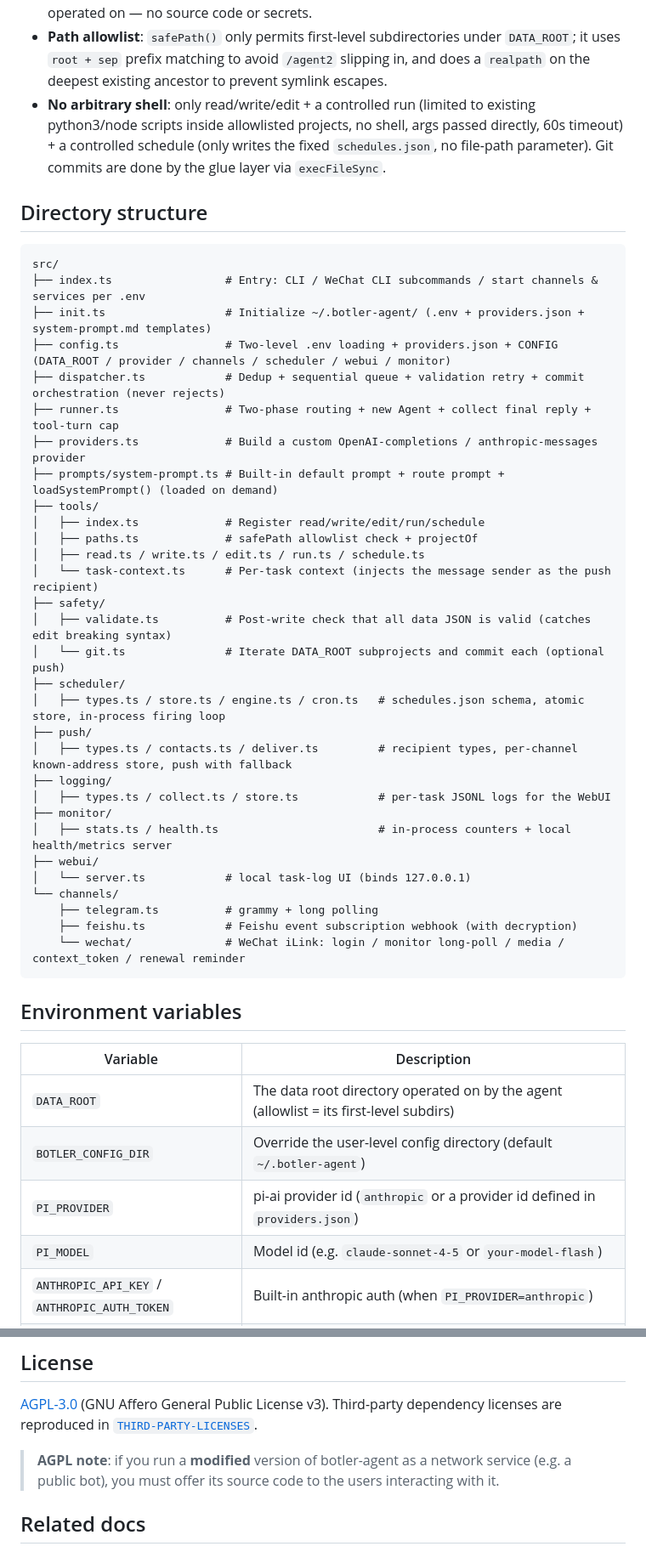
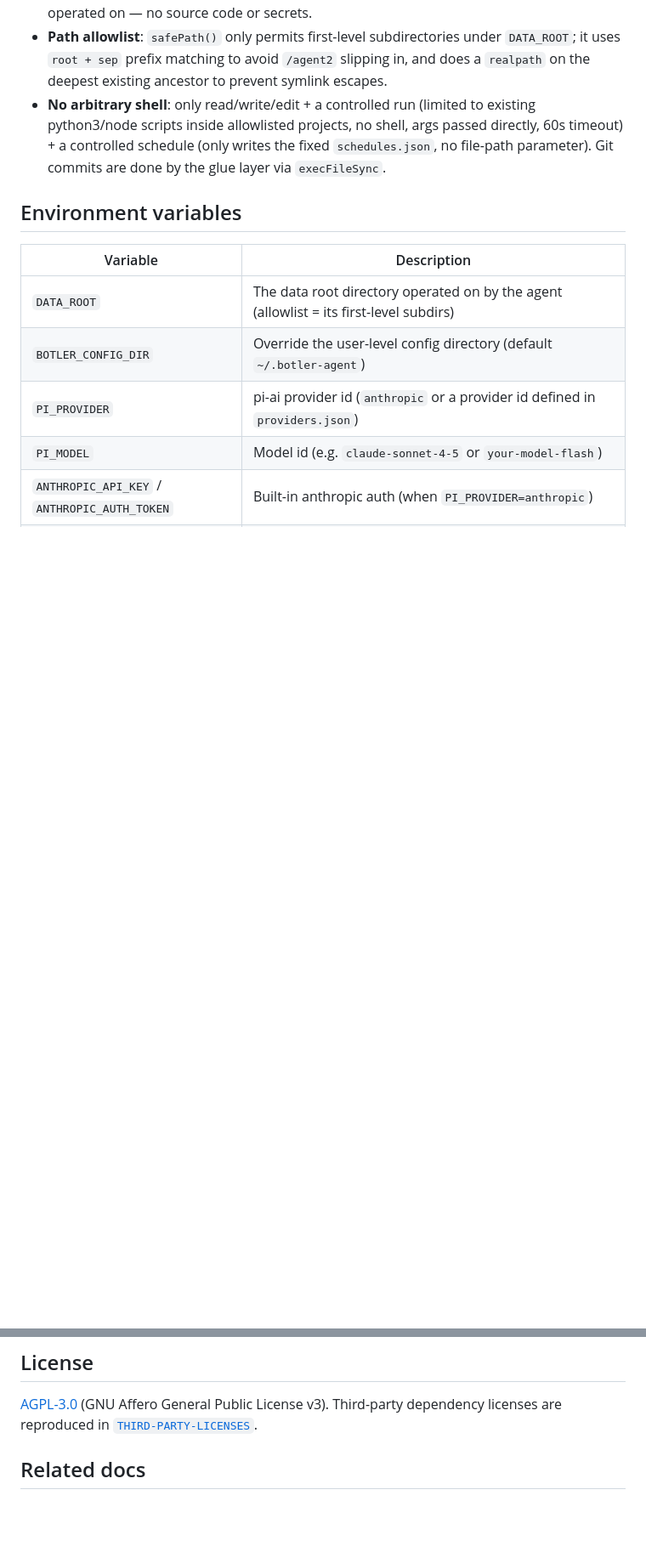
Before and after one commit to crossoverJie/botler-agent, a Markdown page: README.md, 2 parts joined by grey strips. Shown at 85% size. Rendered like a GitHub page; blank space fills up the shorter version.

Commit message:
update README.md to remove module responsibilities and directory structure sections

````diff
--- a/README.md
+++ b/README.md
@@ -248,40 +225,7 @@ By default a local health/metrics server runs on `127.0.0.1:MONITOR_PORT` (defau
 - **Path allowlist**: `safePath()` only permits first-level subdirectories under `DATA_ROOT`; it uses `root + sep` prefix matching to avoid `/agent2` slipping in, and does a `realpath` on the deepest existing ancestor to prevent symlink escapes.
 - **No arbitrary shell**: only read/write/edit + a controlled run (limited to existing python3/node scripts inside allowlisted projects, no shell, args passed directly, 60s timeout) + a controlled schedule (only writes the fixed `schedules.json`, no file-path parameter). Git commits are done by the glue layer via `execFileSync`.
 
-## Directory structure
 
-```
-src/
-├── index.ts                 # Entry: CLI / WeChat CLI subcommands / start channels & services per .env
-├── init.ts                  # Initialize ~/.botler-agent/ (.env + providers.json + system-prompt.md templates)
-├── config.ts                # Two-level .env loading + providers.json + CONFIG (DATA_ROOT / provider / channels / scheduler / webui / monitor)
-├── dispatcher.ts            # Dedup + sequential queue + validation retry + commit orchestration (never rejects)
-├── runner.ts                # Two-phase routing + new Agent + collect final reply + tool-turn cap
-├── providers.ts             # Build a custom OpenAI-completions / anthropic-messages provider
-├── prompts/system-prompt.ts # Built-in default prompt + route prompt + loadSystemPrompt() (loaded on demand)
-├── tools/
-│   ├── index.ts             # Register read/write/edit/run/schedule
-│   ├── paths.ts             # safePath allowlist check + projectOf
-│   ├── read.ts / write.ts / edit.ts / run.ts / schedule.ts
-│   └── task-context.ts      # Per-task context (injects the message sender as the push recipient)
-├── safety/
-│   ├── validate.ts          # Post-write check that all data JSON is valid (catches edit breaking syntax)
-│   └── git.ts               # Iterate DATA_ROOT subprojects and commit each (optional push)
-├── scheduler/
-│   ├── types.ts / store.ts / engine.ts / cron.ts   # schedules.json schema, atomic store, in-process firing loop
-├── push/
-│   ├── types.ts / contacts.ts / deliver.ts         # recipient types, per-channel known-address store, push with fallback
-├── logging/
-│   ├── types.ts / collect.ts / store.ts            # per-task JSONL logs for the WebUI
-├── monitor/
-│   ├── stats.ts / health.ts                        # in-process counters + local health/metrics server
-├── webui/
-│   └── server.ts            # local task-log UI (binds 127.0.0.1)
-└── channels/
-    ├── telegram.ts          # grammy + long polling
-    ├── feishu.ts            # Feishu event subscription webhook (with decryption)
-    └── wechat/              # WeChat iLink: login / monitor long-poll / media / context_token / renewal reminder
-```
 
 ## Environment variables
 
@@ -349,7 +293,6 @@ The framework hardcodes no data schema. Each data subproject's root `AGENTS.md`
 
 [AGPL-3.0](LICENSE) (GNU Affero General Public License v3). Third-party dependency licenses are reproduced in [`THIRD-PARTY-LICENSES`](THIRD-PARTY-LICENSES).
 
-> **AGPL note**: if you run a **modified** version of botler-agent as a network service (e.g. a public bot), you must offer its source code to the users interacting with it.
 
 ## Related docs
 
````
Also changed, not shown: other parts of README.md (+0 -23 lines).
